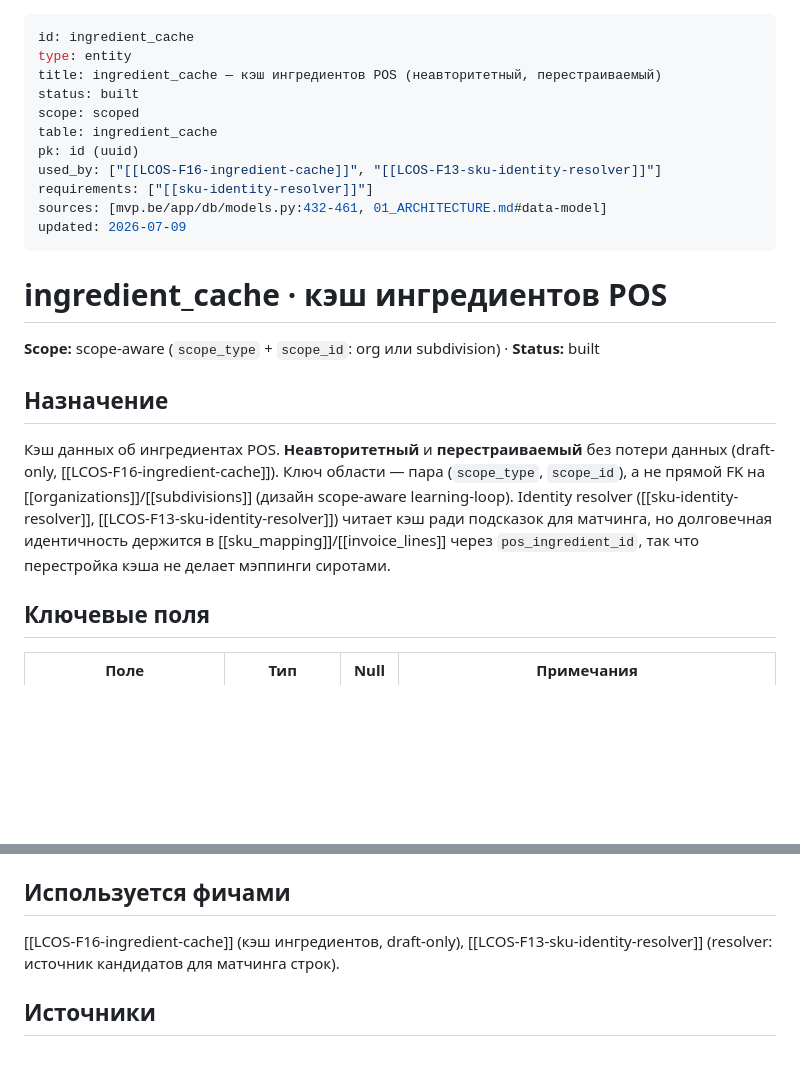
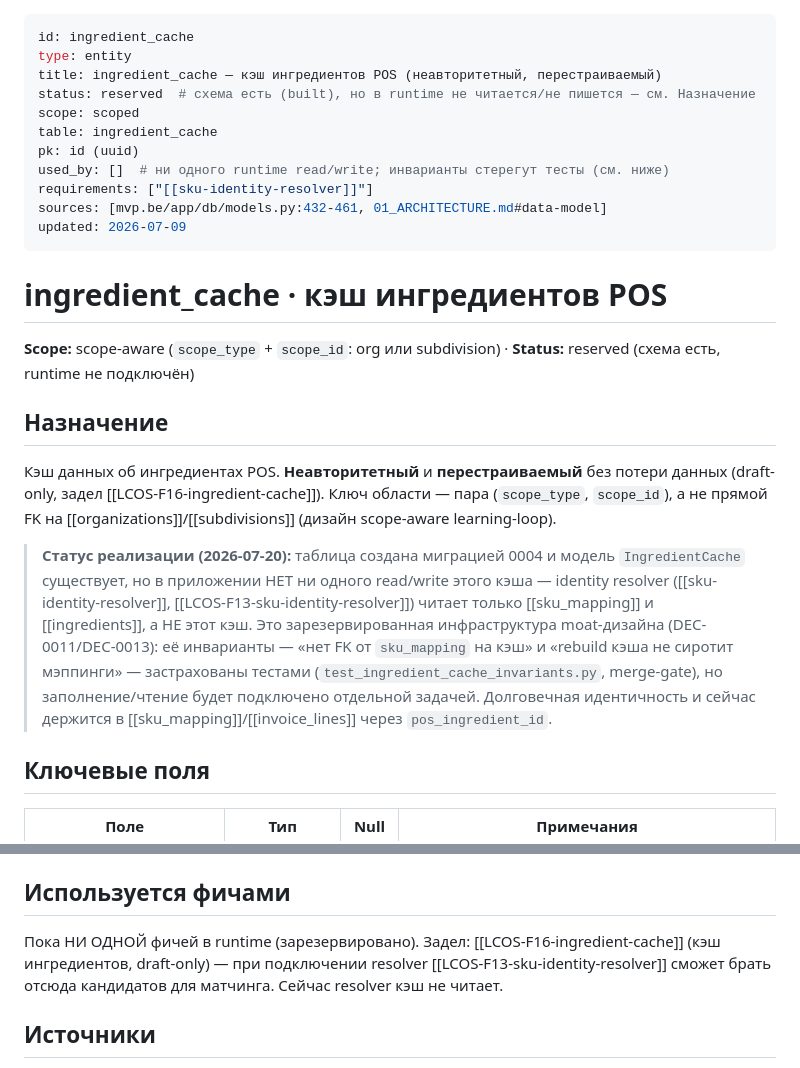
Before and after one commit to tsrshk/mvp.docs, a Markdown page: entities/ingredient_cache.md, 2 parts joined by grey strips. GitHub-like rendering; blank space fills up the shorter version.

Commit message:
docs(ingredient_cache): mark as reserved (schema only, not wired to runtime)
The entity doc claimed status: built and that the identity resolver reads the cache,
but no app code ever reads or writes ingredient_cache — the resolver uses only
sku_mapping + ingredients. Change status to reserved and document that it is
schema-only DEC-0011/0013 moat infrastructure whose invariants are test-guarded,
with population/reads deferred to a future task.

Co-Authored-By: Claude Opus 4.8 <noreply@anthropic.com>

```diff
--- a/entities/ingredient_cache.md
+++ b/entities/ingredient_cache.md
@@ -2,26 +2,32 @@
 id: ingredient_cache
 type: entity
 title: ingredient_cache — кэш ингредиентов POS (неавторитетный, перестраиваемый)
-status: built
+status: reserved  # схема есть (built), но в runtime не читается/не пишется — см. Назначение
 scope: scoped
 table: ingredient_cache
 pk: id (uuid)
-used_by: ["[[LCOS-F16-ingredient-cache]]", "[[LCOS-F13-sku-identity-resolver]]"]
+used_by: []  # ни одного runtime read/write; инварианты стерегут тесты (см. ниже)
 requirements: ["[[sku-identity-resolver]]"]
 sources: [mvp.be/app/db/models.py:432-461, 01_ARCHITECTURE.md#data-model]
 updated: 2026-07-09
 ---
 # ingredient_cache · кэш ингредиентов POS
 
-**Scope:** scope-aware (`scope_type` + `scope_id`: org или subdivision) · **Status:** built
+**Scope:** scope-aware (`scope_type` + `scope_id`: org или subdivision) · **Status:** reserved (схема есть, runtime не подключён)
 
 ## Назначение
 Кэш данных об ингредиентах POS. **Неавторитетный** и **перестраиваемый** без потери данных
-(draft-only, [[LCOS-F16-ingredient-cache]]). Ключ области — пара (`scope_type`, `scope_id`), а не
-прямой FK на [[organizations]]/[[subdivisions]] (дизайн scope-aware learning-loop). Identity
-resolver ([[sku-identity-resolver]], [[LCOS-F13-sku-identity-resolver]]) читает кэш ради подсказок для матчинга,
-но долговечная идентичность держится в [[sku_mapping]]/[[invoice_lines]] через `pos_ingredient_id`,
-так что перестройка кэша не делает мэппинги сиротами.
+(draft-only, задел [[LCOS-F16-ingredient-cache]]). Ключ области — пара (`scope_type`, `scope_id`), а не
+прямой FK на [[organizations]]/[[subdivisions]] (дизайн scope-aware learning-loop).
+
+> **Статус реализации (2026-07-20):** таблица создана миграцией 0004 и модель `IngredientCache`
+> существует, но в приложении НЕТ ни одного read/write этого кэша — identity resolver
+> ([[sku-identity-resolver]], [[LCOS-F13-sku-identity-resolver]]) читает только [[sku_mapping]] и
+> [[ingredients]], а НЕ этот кэш. Это зарезервированная инфраструктура moat-дизайна
+> (DEC-0011/DEC-0013): её инварианты — «нет FK от `sku_mapping` на кэш» и «rebuild кэша не
+> сиротит мэппинги» — застрахованы тестами (`test_ingredient_cache_invariants.py`,
+> merge-gate), но заполнение/чтение будет подключено отдельной задачей. Долговечная
+> идентичность и сейчас держится в [[sku_mapping]]/[[invoice_lines]] через `pos_ingredient_id`.
 
 ## Ключевые поля
 | Поле | Тип | Null | Примечания |
@@ -47,8 +53,9 @@ resolver ([[sku-identity-resolver]], [[LCOS-F13-sku-identity-resolver]]) чит
 - **Индекс:** `scope_id` индексируется.
 
 ## Используется фичами
-[[LCOS-F16-ingredient-cache]] (кэш ингредиентов, draft-only), [[LCOS-F13-sku-identity-resolver]] (resolver: источник кандидатов
-для матчинга строк).
+Пока НИ ОДНОЙ фичей в runtime (зарезервировано). Задел: [[LCOS-F16-ingredient-cache]]
+(кэш ингредиентов, draft-only) — при подключении resolver [[LCOS-F13-sku-identity-resolver]]
+сможет брать отсюда кандидатов для матчинга. Сейчас resolver кэш не читает.
 
 ## Источники
 - `mvp.be/app/db/models.py:432-461` (модель `IngredientCache`)
```
